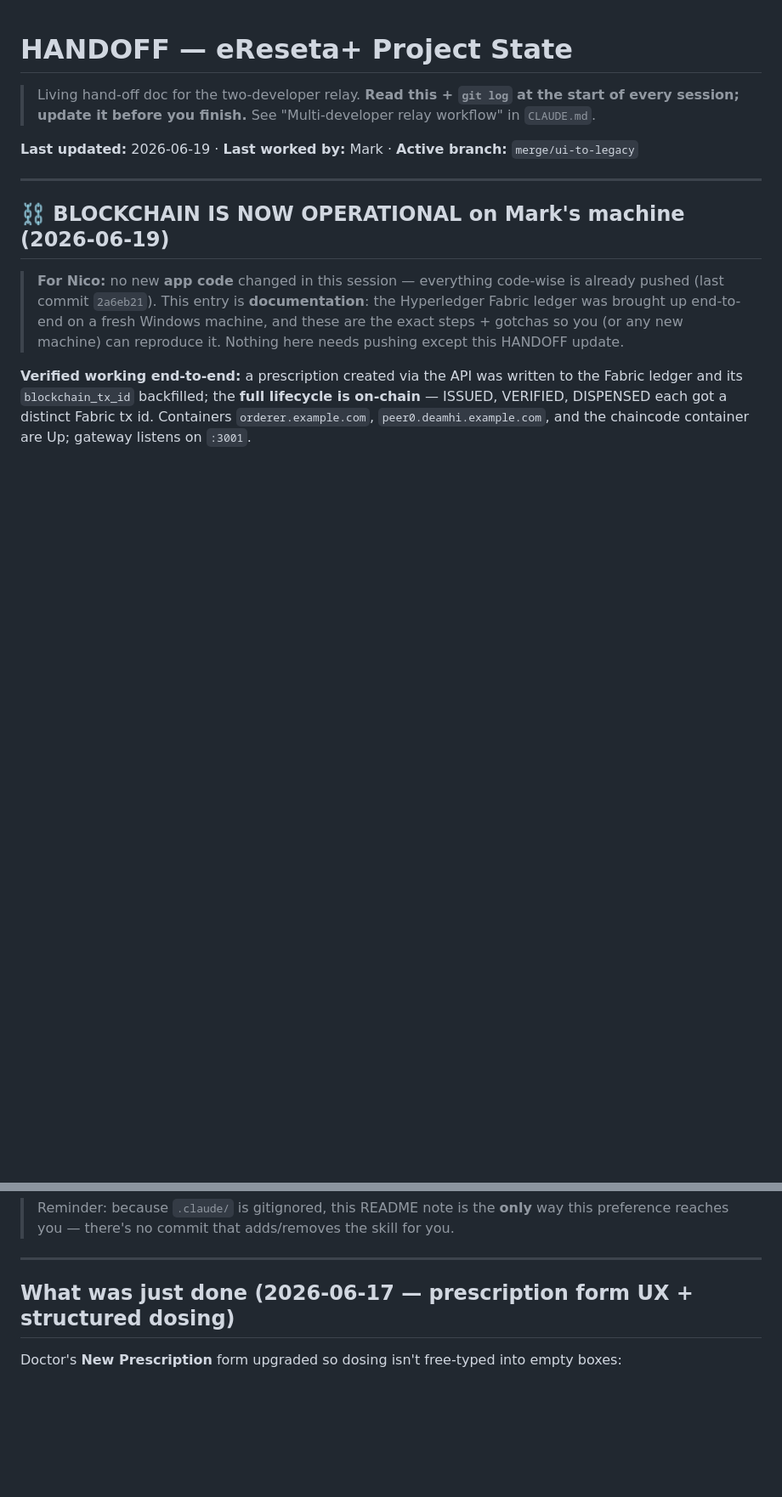
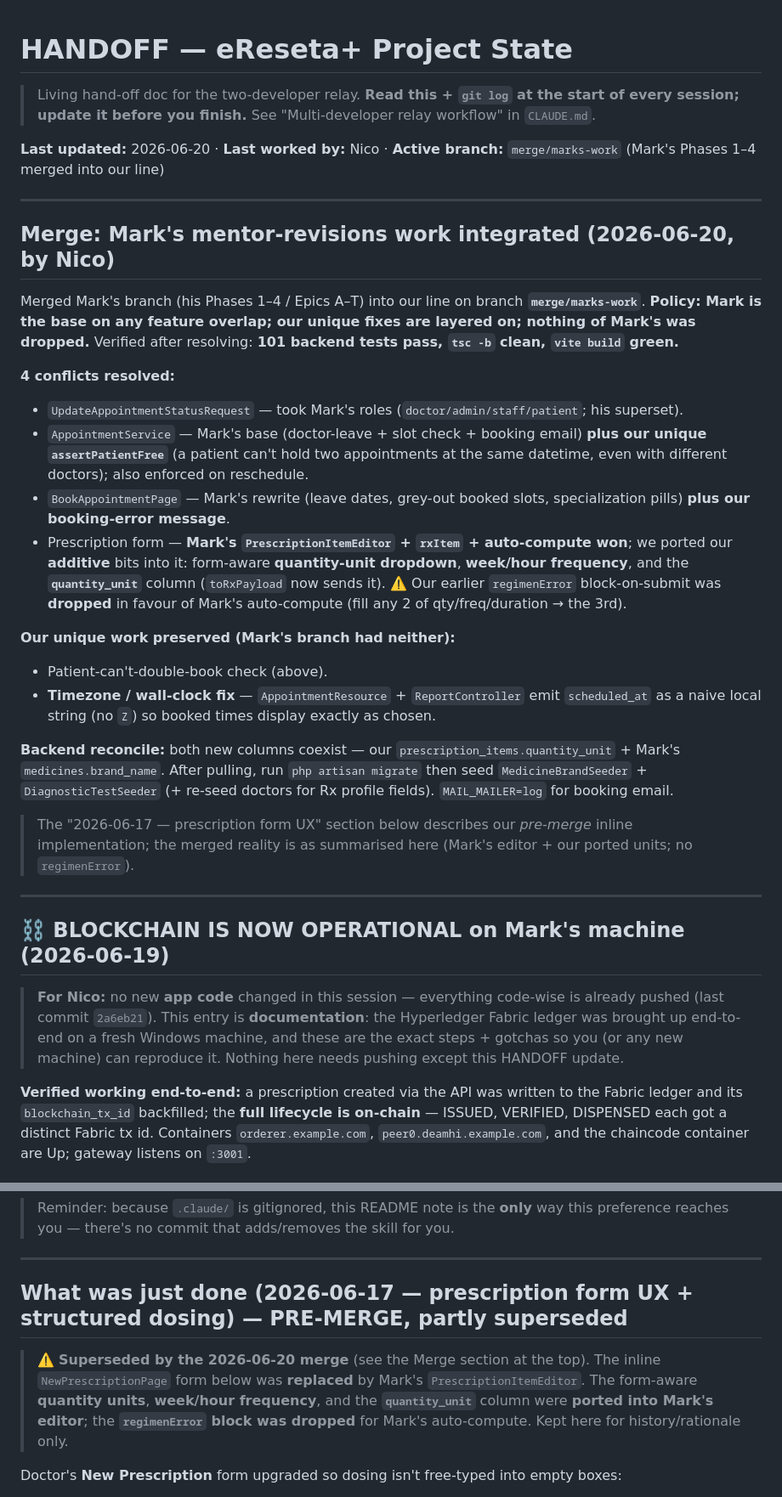
Before and after one commit to NicoVillegasasgsdbndhnd/eReseta-, a Markdown page: HANDOFF.md, 2 parts joined by grey strips. Shown at 85% size. GitHub-like rendering; blank space fills up the shorter version.

Commit message:
docs(handoff): record Mark-merge resolutions + flag pre-merge Rx section
Header → 2026-06-20 / merge/marks-work. New Merge section documents the 4
conflict resolutions, our preserved unique fixes (patient double-book check +
timezone fix), and the backend reconcile. Marked the old prescription-form
section as superseded (regimenError dropped for Mark's auto-compute).

Co-Authored-By: Claude Opus 4.8 <noreply@anthropic.com>

```diff
--- a/HANDOFF.md
+++ b/HANDOFF.md
@@ -3,7 +3,39 @@
 > Living hand-off doc for the two-developer relay. **Read this + `git log` at the start of every
 > session; update it before you finish.** See "Multi-developer relay workflow" in `CLAUDE.md`.
 
-**Last updated:** 2026-06-19 · **Last worked by:** Mark · **Active branch:** `merge/ui-to-legacy`
+**Last updated:** 2026-06-20 · **Last worked by:** Nico · **Active branch:** `merge/marks-work` (Mark's Phases 1–4 merged into our line)
+
+---
+
+## Merge: Mark's mentor-revisions work integrated (2026-06-20, by Nico)
+
+Merged Mark's branch (his Phases 1–4 / Epics A–T) into our line on branch **`merge/marks-work`**.
+**Policy: Mark is the base on any feature overlap; our unique fixes are layered on; nothing of Mark's
+was dropped.** Verified after resolving: **101 backend tests pass, `tsc -b` clean, `vite build` green.**
+
+**4 conflicts resolved:**
+- `UpdateAppointmentStatusRequest` — took Mark's roles (`doctor/admin/staff/patient`; his superset).
+- `AppointmentService` — Mark's base (doctor-leave + slot check + booking email) **plus our unique
+  `assertPatientFree`** (a patient can't hold two appointments at the same datetime, even with
+  different doctors); also enforced on reschedule.
+- `BookAppointmentPage` — Mark's rewrite (leave dates, grey-out booked slots, specialization pills)
+  **plus our booking-error message**.
+- Prescription form — **Mark's `PrescriptionItemEditor` + `rxItem` + auto-compute won**; we ported our
+  **additive** bits into it: form-aware **quantity-unit dropdown**, **week/hour frequency**, and the
+  **`quantity_unit`** column (`toRxPayload` now sends it). ⚠️ Our earlier `regimenError` block-on-submit
+  was **dropped** in favour of Mark's auto-compute (fill any 2 of qty/freq/duration → the 3rd).
+
+**Our unique work preserved (Mark's branch had neither):**
+- Patient-can't-double-book check (above).
+- **Timezone / wall-clock fix** — `AppointmentResource` + `ReportController` emit `scheduled_at` as a
+  naive local string (no `Z`) so booked times display exactly as chosen.
+
+**Backend reconcile:** both new columns coexist — our `prescription_items.quantity_unit` + Mark's
+`medicines.brand_name`. After pulling, run `php artisan migrate` then seed `MedicineBrandSeeder` +
+`DiagnosticTestSeeder` (+ re-seed doctors for Rx profile fields). `MAIL_MAILER=log` for booking email.
+
+> The "2026-06-17 — prescription form UX" section below describes our *pre-merge* inline implementation;
+> the merged reality is as summarised here (Mark's editor + our ported units; no `regimenError`).
 
 ---
 
@@ -283,7 +315,13 @@ machine's setup:
 
 ---
 
-## What was just done (2026-06-17 — prescription form UX + structured dosing)
+## What was just done (2026-06-17 — prescription form UX + structured dosing) — PRE-MERGE, partly superseded
+
+> ⚠️ **Superseded by the 2026-06-20 merge** (see the Merge section at the top). The inline
+> `NewPrescriptionPage` form below was **replaced** by Mark's `PrescriptionItemEditor`. The
+> form-aware **quantity units**, **week/hour frequency**, and the **`quantity_unit`** column were
+> **ported into Mark's editor**; the **`regimenError` block was dropped** for Mark's auto-compute.
+> Kept here for history/rationale only.
 
 Doctor's **New Prescription** form upgraded so dosing isn't free-typed into empty boxes:
 
```
